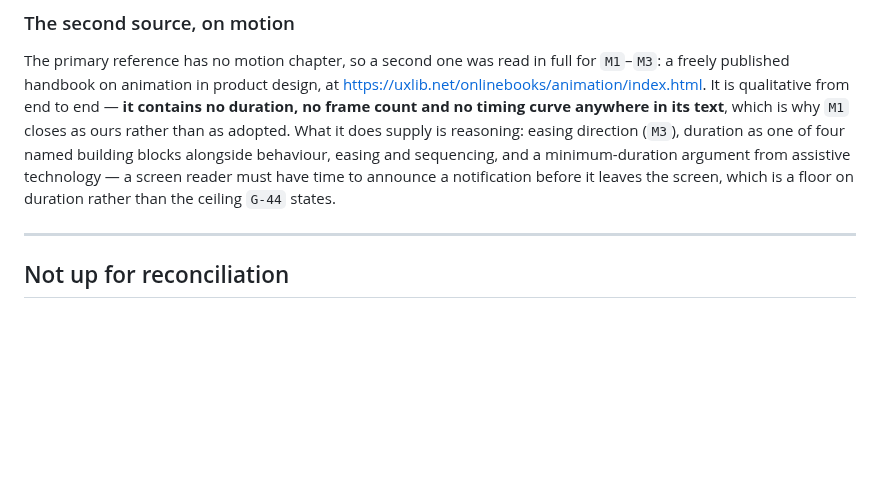
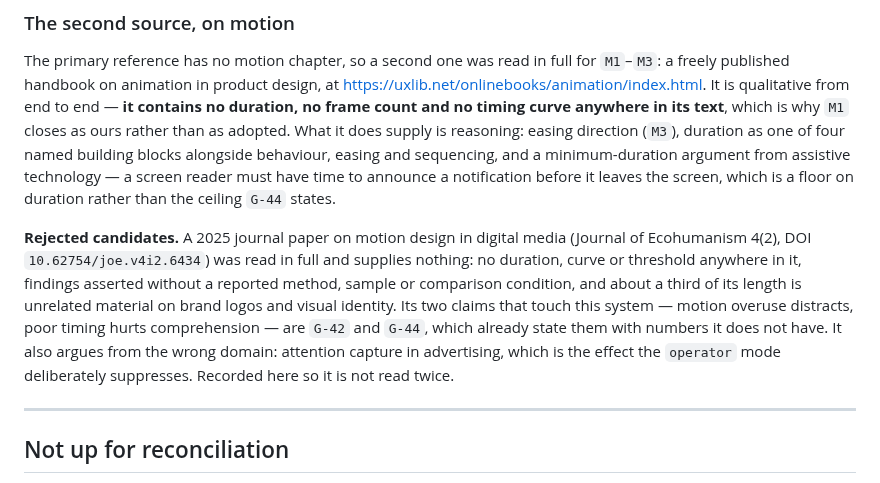
Before and after one commit to timessuman/jig, a Markdown page: RECONCILE.md, the part around the change. GitHub-like rendering; blank space fills up the shorter version.

Commit message:
docs: record a rejected motion source
A journal paper on motion design was evaluated for the M rows and supplies
nothing usable: no numeric value of any kind, findings asserted without a
reported method, and a third of its length on unrelated brand-identity
material. Its two on-topic claims are G-42 and G-44, which already state
them with numbers it lacks — and it argues from advertising, where the goal
is attention capture, which is what the operator mode exists to suppress.

Recorded so the next session does not spend a read discovering the same
thing. Rejected sources are worth as much shelf space as adopted ones.

Co-Authored-By: Claude Opus 5 (1M context) <noreply@anthropic.com>

```diff
--- a/RECONCILE.md
+++ b/RECONCILE.md
@@ -230,6 +230,16 @@ assistive technology — a screen reader must have time to announce a notificati
 before it leaves the screen, which is a floor on duration rather than the ceiling
 `G-44` states.
 
+**Rejected candidates.** A 2025 journal paper on motion design in digital media
+(Journal of Ecohumanism 4(2), DOI `10.62754/joe.v4i2.6434`) was read in full and
+supplies nothing: no duration, curve or threshold anywhere in it, findings asserted
+without a reported method, sample or comparison condition, and about a third of its
+length is unrelated material on brand logos and visual identity. Its two claims that
+touch this system — motion overuse distracts, poor timing hurts comprehension — are
+`G-42` and `G-44`, which already state them with numbers it does not have. It also
+argues from the wrong domain: attention capture in advertising, which is the effect
+the `operator` mode deliberately suppresses. Recorded here so it is not read twice.
+
 ---
 
 ## Not up for reconciliation
```
